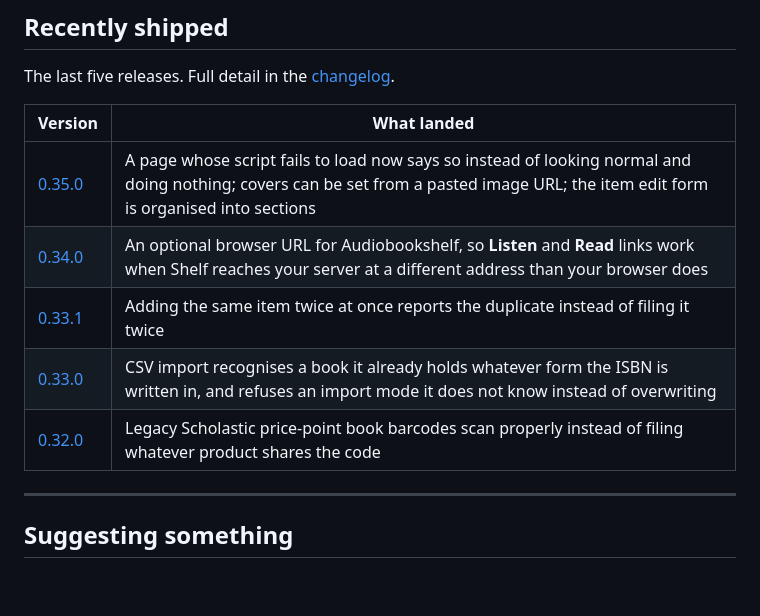
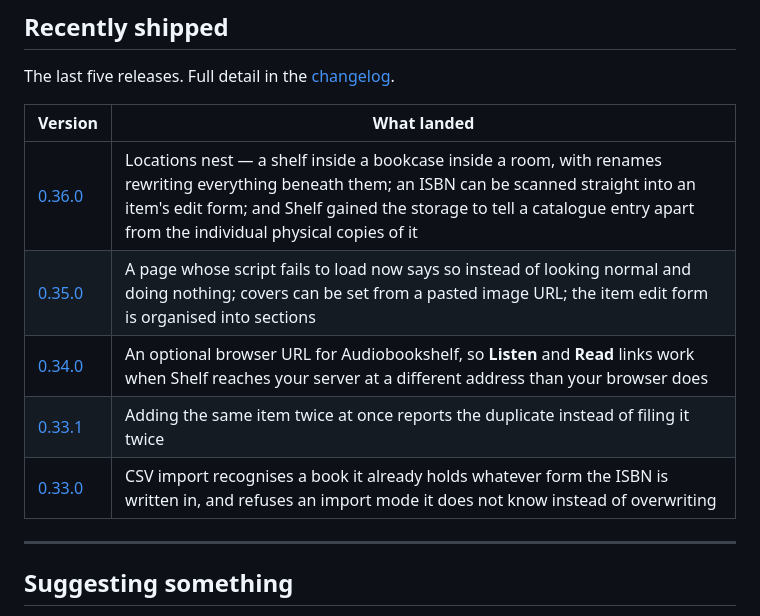
Before and after one commit to dgahagan/shelf, a Markdown page: docs/roadmap.md, the part around the change. GitHub-like rendering; blank space fills up the shorter version.

Commit message:
Move 0.36.0 into the public roadmap's Recently shipped table

```diff
--- a/docs/roadmap.md
+++ b/docs/roadmap.md
@@ -114,11 +114,11 @@ The last five releases. Full detail in the [changelog](../CHANGELOG.md).
 
 | Version | What landed |
 |---|---|
+| [0.36.0](https://github.com/dgahagan/shelf/releases/tag/v0.36.0) | Locations nest — a shelf inside a bookcase inside a room, with renames rewriting everything beneath them; an ISBN can be scanned straight into an item's edit form; and Shelf gained the storage to tell a catalogue entry apart from the individual physical copies of it |
 | [0.35.0](https://github.com/dgahagan/shelf/releases/tag/v0.35.0) | A page whose script fails to load now says so instead of looking normal and doing nothing; covers can be set from a pasted image URL; the item edit form is organised into sections |
 | [0.34.0](https://github.com/dgahagan/shelf/releases/tag/v0.34.0) | An optional browser URL for Audiobookshelf, so **Listen** and **Read** links work when Shelf reaches your server at a different address than your browser does |
 | [0.33.1](https://github.com/dgahagan/shelf/releases/tag/v0.33.1) | Adding the same item twice at once reports the duplicate instead of filing it twice |
 | [0.33.0](https://github.com/dgahagan/shelf/releases/tag/v0.33.0) | CSV import recognises a book it already holds whatever form the ISBN is written in, and refuses an import mode it does not know instead of overwriting |
-| [0.32.0](https://github.com/dgahagan/shelf/releases/tag/v0.32.0) | Legacy Scholastic price-point book barcodes scan properly instead of filing whatever product shares the code |
 
 ---
 
```
